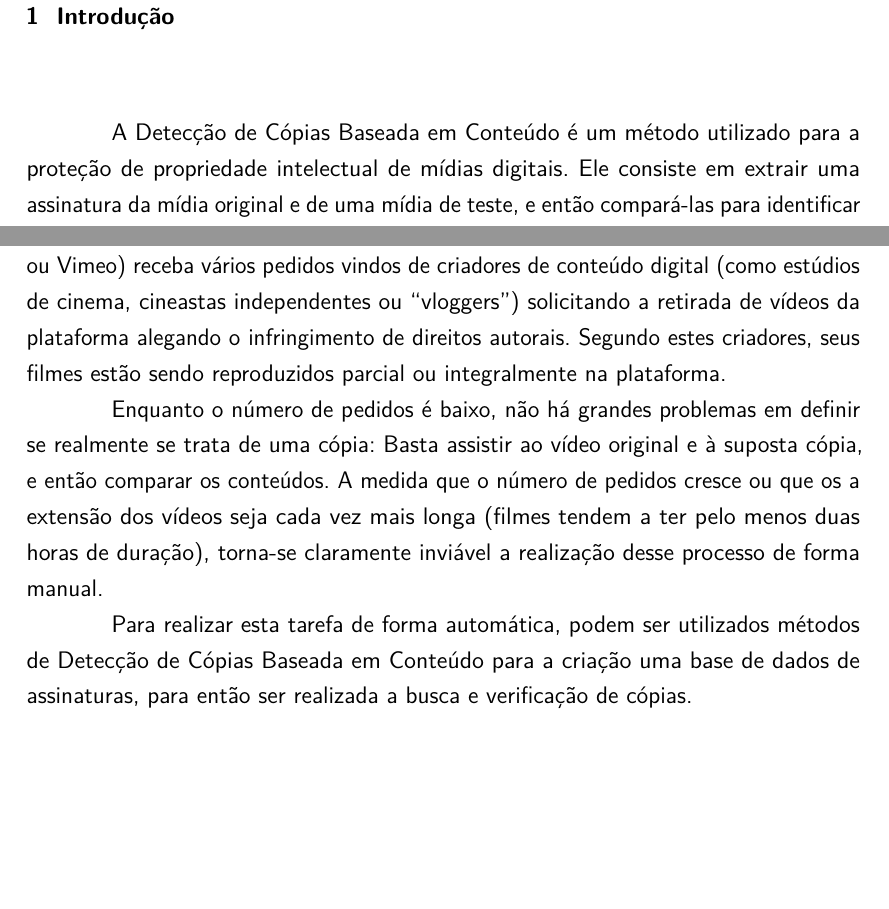
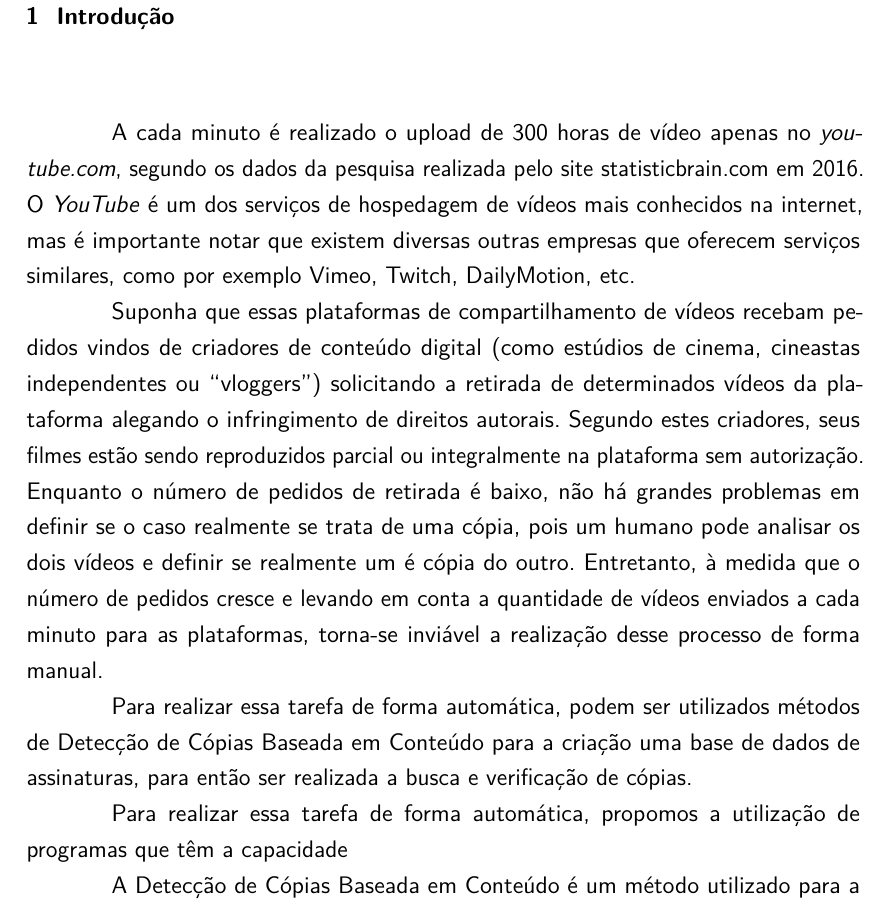
Before and after one commit to jordyantunes/TCC-texto, a LaTeX thesis (utfpr-tcc.tex, which reads estrutura/pre-textuais/capa.tex, estrutura/textuais/introducao2.tex): two parts of page 9 of 29 before the commit and part of page 9 of 29 after it, the two joined at a grey line, cut so that both start at the same text, the shorter picture padded with empty space. Compiled offline with pdfLaTeX.

Commit message:
Update on Overleaf.

```diff
--- a/estrutura/pre-textuais/capa.tex
+++ b/estrutura/pre-textuais/capa.tex
@@ -10,8 +10,8 @@
 % DADOS DO TRABALHO--------------------------------------------------------------------------------------
 \titulo{Análise Comparativa de Algoritmos para Assinatura Digital de Vídeos}
 \titleabstract{Comparative Analysis of Algorithms for Digital Video Fingerprinting}
-\autor{Jordy Jackson Antunes da Rocha \and \\
-		Julia Ulson Tretel \and \\
+\autor{Jordy Jackson Antunes da Rocha \\
+		Julia Ulson Tretel \\
 		Rodrigo Machado
 }
 \autorcitacao{Rocha, J. J. A, Tretel, J. U, Machado, R.} % Sobrenome em maiúsculo
@@ -51,8 +51,6 @@
 % DADOS DOS ORIENTADORES---------------------------------------------------------------------------------
 \orientador{Prof. Dr. Rodrigo Minetto}
 %\orientador[Orientadora:]{Nome da orientadora}
-\instOrientador{Universidade Tecnológica Federal do Paraná}
+
 
 \coorientador[Coorientador: ]{Prof. Dr. Ricardo Dutra da Silva}
-%\coorientador[Coorientadora:]{Nome da coorientadora}
-\instCoorientador{Universidade Tecnológica Federal do Paraná}
--- a/estrutura/textuais/introducao2.tex
+++ b/estrutura/textuais/introducao2.tex
@@ -1,19 +1,23 @@
 \chapter{Introdução}
 \label{chap:introducao}
 
-% 1 Parágrafo de contextualização
-A Detecção de Cópias Baseada em Conteúdo é um método utilizado para a proteção de propriedade intelectual de mídias digitais. Ele consiste em extrair uma assinatura da mídia original e de uma mídia de teste, e então compará-las para identificar que se trata do mesmo conteúdo ou não. Esta abordagem assume que a mídia contenha alguma informação única que possa ser utilizada para identificar uma cópia \citeauthor{kim2005spatiotemporal}.
+A cada minuto é realizado o upload de 300 horas de vídeo apenas no \textit{youtube.com}, segundo os dados da pesquisa realizada pelo site statisticbrain.com em 2016. O \textit{YouTube} é um dos serviços de hospedagem de vídeos mais conhecidos na internet, mas é importante notar que existem diversas outras empresas que oferecem serviços similares, como por exemplo Vimeo, Twitch, DailyMotion, etc.
 
 % 2 Parágrafos com o problema (justificativa)
-Suponha que uma plataforma online de publicação de vídeos (como YouTube ou Vimeo) receba vários pedidos vindos de criadores de conteúdo digital (como estúdios de cinema, cineastas independentes ou ``vloggers'') solicitando a retirada de vídeos da plataforma alegando o infringimento de direitos autorais. Segundo estes criadores, seus filmes estão sendo reproduzidos parcial ou integralmente na plataforma.
+Suponha que essas plataformas de compartilhamento de vídeos recebam pedidos vindos de criadores de conteúdo digital (como estúdios de cinema, cineastas independentes ou ``vloggers'') solicitando a retirada de determinados vídeos da plataforma alegando o infringimento de direitos autorais. Segundo estes criadores, seus filmes estão sendo reproduzidos parcial ou integralmente na plataforma sem autorização. Enquanto o número de pedidos de retirada é baixo, não há grandes problemas em definir se o caso realmente se trata de uma cópia, pois um humano pode analisar os dois vídeos e definir se realmente um é cópia do outro. Entretanto, à medida que o número de pedidos cresce e levando em conta a quantidade de vídeos enviados a cada minuto para as plataformas, torna-se  inviável a realização desse processo de forma manual.
 
-Enquanto o número de pedidos é baixo, não há grandes problemas em definir se realmente se trata de uma cópia: Basta assistir ao vídeo original e à suposta cópia, e então comparar os conteúdos. A medida que o número de pedidos cresce ou que os a extensão dos vídeos seja cada vez mais longa (filmes tendem a ter pelo menos duas horas de duração), torna-se claramente inviável a realização desse processo de forma manual.
+Para realizar essa tarefa de forma automática, podem ser utilizados métodos de Detecção de Cópias Baseada em Conteúdo para a criação uma base de dados de assinaturas, para então ser realizada a busca e verificação de cópias.
+
+Para realizar essa tarefa de forma automática, propomos a utilização de programas que têm a capacidade
+
+% 1 Parágrafo de contextualização
+A Detecção de Cópias Baseada em Conteúdo é um método utilizado para a proteção de propriedade intelectual de mídias digitais, que consiste em extrair uma assinatura da mídia original e de uma mídia de teste e compará-las para identificar se as duas mídias têm o mesmo conteúdo ou não. Essa abordagem assume que a mídia contenha alguma informação única que possa ser utilizada para identificar uma cópia \citeauthor{kim2005spatiotemporal}.
 
 % Devemos incluir outros problemas?
 % - identificação de conteúdo sendo reproduzido na TV/contar quantidade de exibições de uma propaganda
 % - identificar e parar a disseminação de conteúdo proibido/impróprio
 
-Para realizar esta tarefa de forma automática, podem ser utilizados métodos de Detecção de Cópias Baseada em Conteúdo para a criação uma base de dados de assinaturas, para então ser realizada a busca e verificação de cópias.
+
 
 % 1 parágrafo mencionando estado da arte
 Um dos serviços comerciais mais utilizados para este fim é o \textit{Content ID} da Audible Magic. O método utilizado cria uma assinatura baseando-se no aúdio de uma mídia digital (podendo então ser utilizado tanto para vídeos, quanto para músicas), e disponibiliza um banco de dados global de assinaturas de conteúdos protegidos por propriedade intelectual. Este serviço é usado por grandes corporações como Facebook, SoundCloud e Vimeo \citeauthor{audiblemagic}.
```
